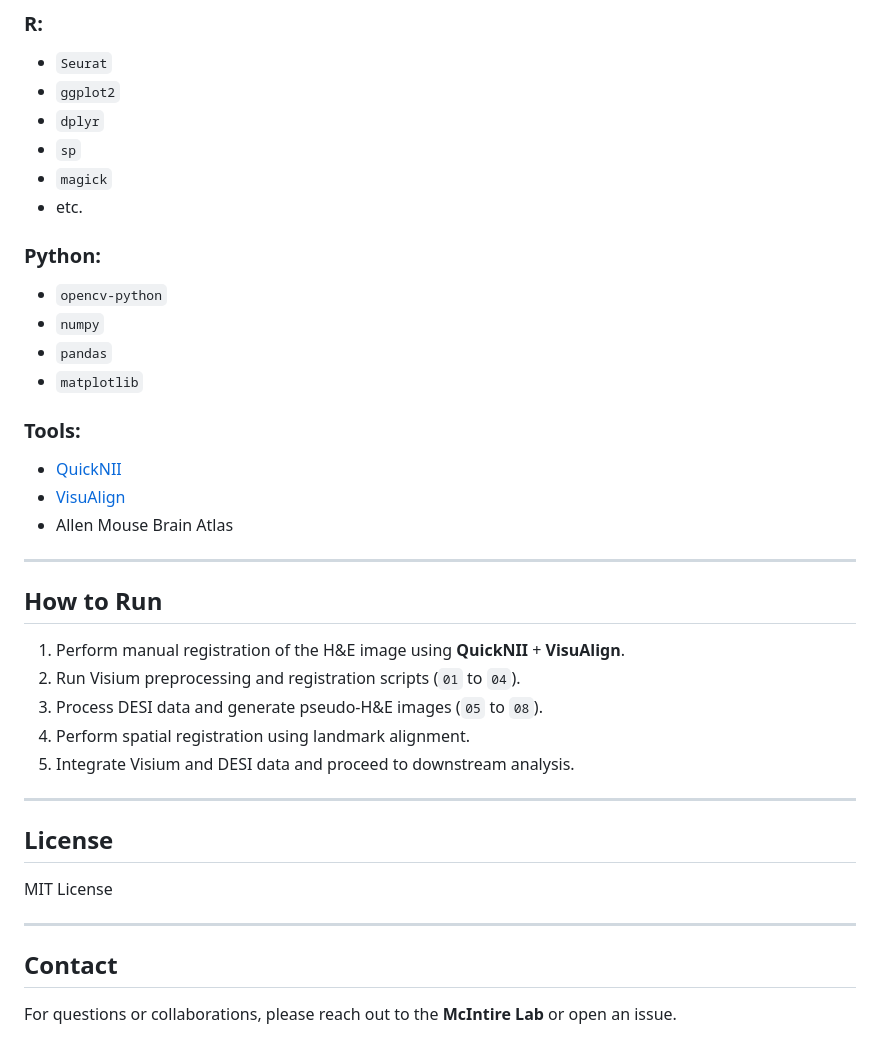
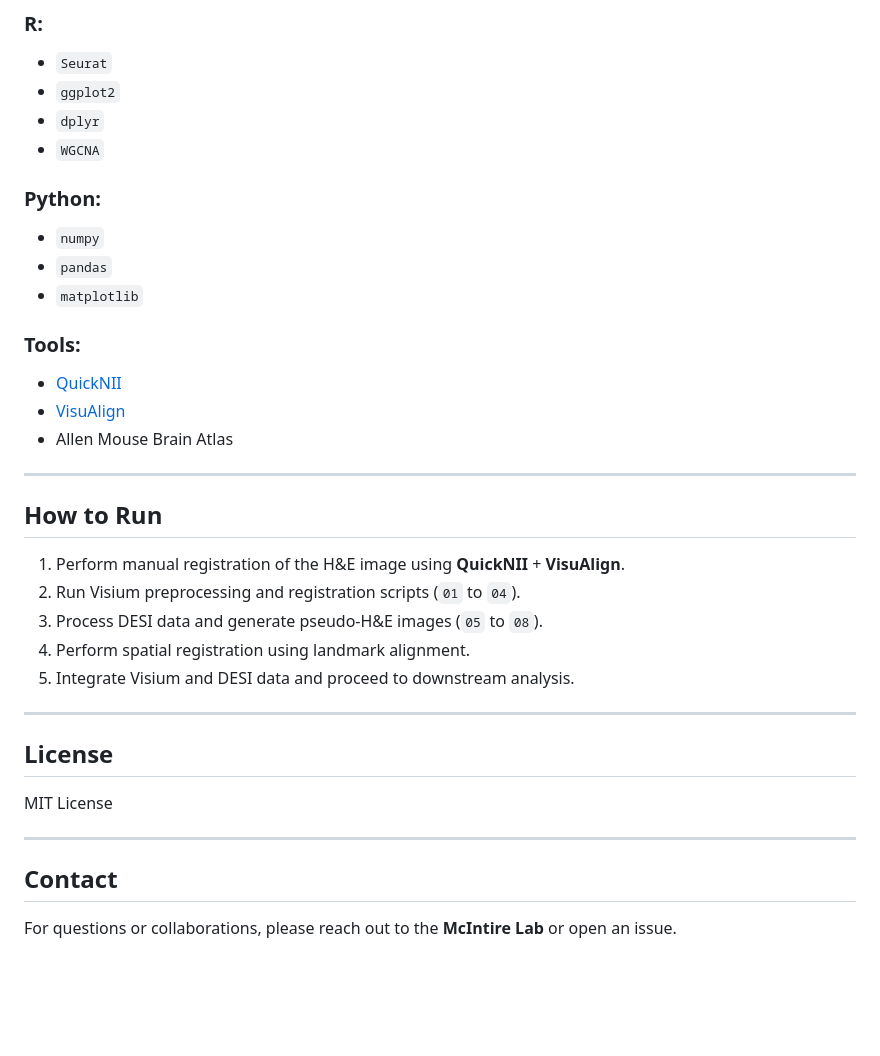
Before and after one commit to wdartora/Spatial_Registration, a Markdown page: README.md, the part around the change. Rendered like a GitHub page; blank space fills up the shorter version.

```diff
--- a/README.md
+++ b/README.md
@@ -121,12 +121,9 @@ MPI_Registration/
 - `Seurat`
 - `ggplot2`
 - `dplyr`
-- `sp`
-- `magick`
-- etc.
+- `WGCNA`
 
 ### Python:
-- `opencv-python`
 - `numpy`
 - `pandas`
 - `matplotlib`
@@ -139,7 +136,6 @@ MPI_Registration/
 ---
 
 ## How to Run
-
 1. Perform manual registration of the H&E image using **QuickNII** + **VisuAlign**.
 2. Run Visium preprocessing and registration scripts (`01` to `04`).
 3. Process DESI data and generate pseudo-H&E images (`05` to `08`).
@@ -149,11 +145,9 @@ MPI_Registration/
 ---
 
 ## License
-
 MIT License
 
 ---
 
 ## Contact
-
 For questions or collaborations, please reach out to the **McIntire Lab** or open an issue.
```
